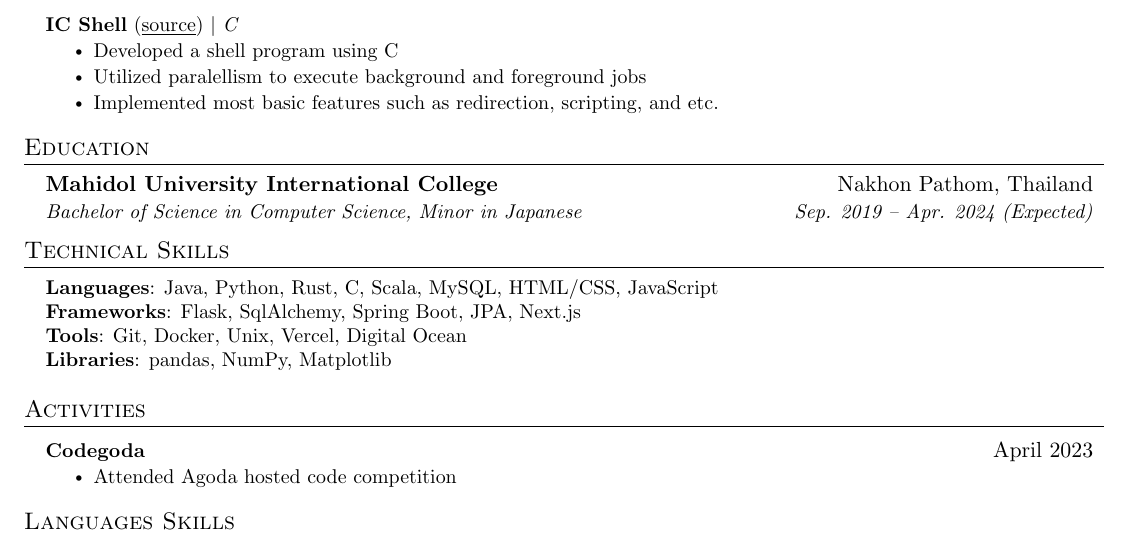
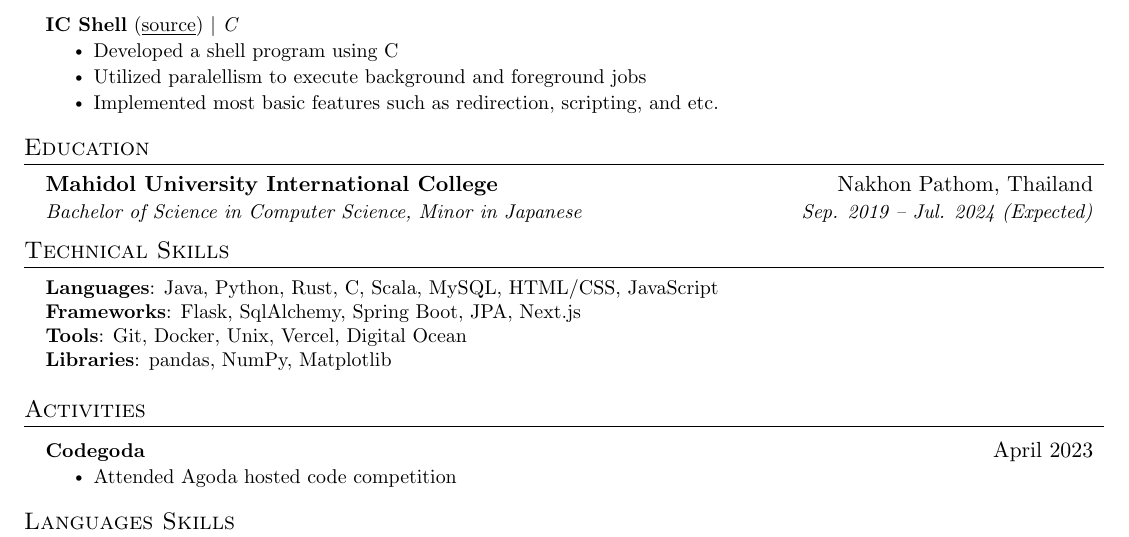
Before and after one commit to fordkuppp/resume, a LaTeX CV (resume.tex): part of the page, cut so that both start at the same text. Compiled offline with pdfLaTeX.

Commit message:
fix expected grad date

```diff
--- a/resume.tex
+++ b/resume.tex
@@ -179,7 +179,7 @@
   \resumeSubHeadingListStart
     \resumeSubheading
       {Mahidol University International College}{Nakhon Pathom, Thailand}
-      {Bachelor of Science in Computer Science, Minor in Japanese}{Sep. 2019 -- Apr. 2024 (Expected)}
+      {Bachelor of Science in Computer Science, Minor in Japanese}{Sep. 2019 -- Jul. 2024 (Expected)}
   \resumeSubHeadingListEnd
 
 %-----------PROGRAMMING SKILLS-----------
```
Also changed, not shown: resume.pdf.
